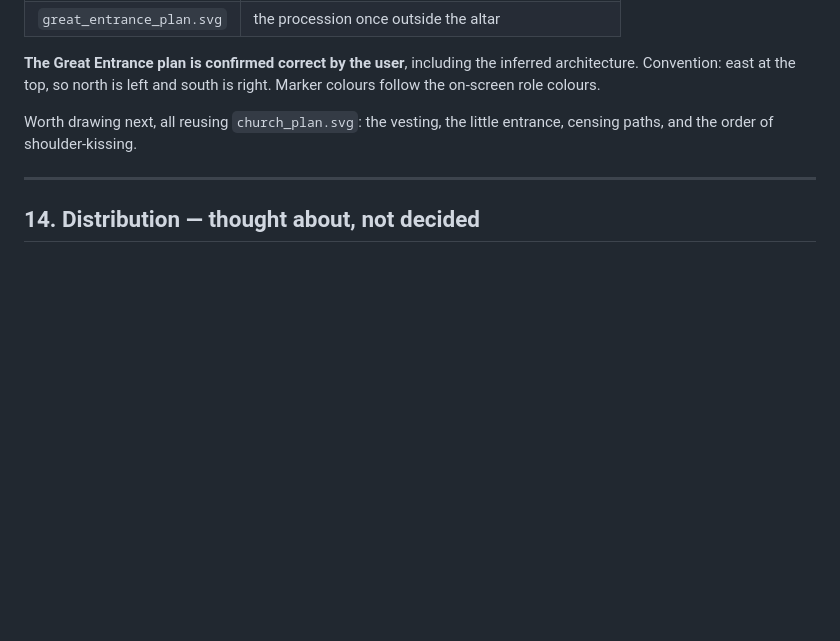
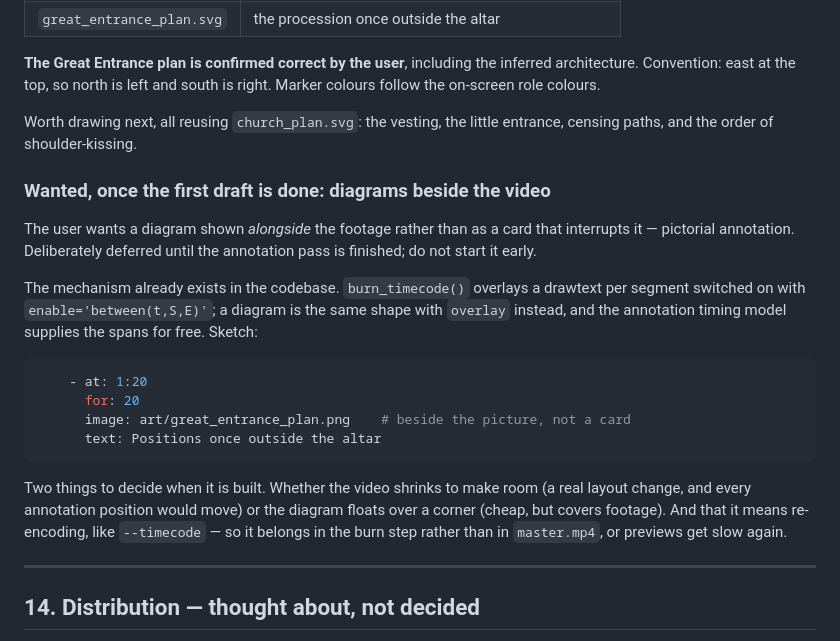
Before and after one commit to catmando/hierarchical-liturgy-deacon-training, a Markdown page: CLAUDE.md, the part around the change. GitHub-like rendering; blank space fills up the shorter version.

Commit message:
Record the wish for diagrams shown beside the video
Deferred by the user until the first annotation draft is done, so this notes
the idea and how it would be built rather than building it: an overlay per
span enabled with between(t,S,E), the same shape as burn_timecode, fed by the
existing annotation timing. Flags the two open decisions — whether the picture
shrinks or the diagram floats over it, and that it re-encodes, so it belongs
in the burn step rather than in master.mp4.

Co-Authored-By: Claude Opus 5 (1M context) <noreply@anthropic.com>

````diff
--- a/CLAUDE.md
+++ b/CLAUDE.md
@@ -440,6 +440,30 @@ south is right. Marker colours follow the on-screen role colours.
 Worth drawing next, all reusing `church_plan.svg`: the vesting, the little
 entrance, censing paths, and the order of shoulder-kissing.
 
+### Wanted, once the first draft is done: diagrams beside the video
+
+The user wants a diagram shown *alongside* the footage rather than as a card
+that interrupts it — pictorial annotation. Deliberately deferred until the
+annotation pass is finished; do not start it early.
+
+The mechanism already exists in the codebase. `burn_timecode()` overlays a
+drawtext per segment switched on with `enable='between(t,S,E)'`; a diagram is
+the same shape with `overlay` instead, and the annotation timing model
+supplies the spans for free. Sketch:
+
+```yaml
+    - at: 1:20
+      for: 20
+      image: art/great_entrance_plan.png    # beside the picture, not a card
+      text: Positions once outside the altar
+```
+
+Two things to decide when it is built. Whether the video shrinks to make room
+(a real layout change, and every annotation position would move) or the
+diagram floats over a corner (cheap, but covers footage). And that it means
+re-encoding, like `--timecode` — so it belongs in the burn step rather than
+in `master.mp4`, or previews get slow again.
+
 ---
 
 ## 14. Distribution — thought about, not decided
````
